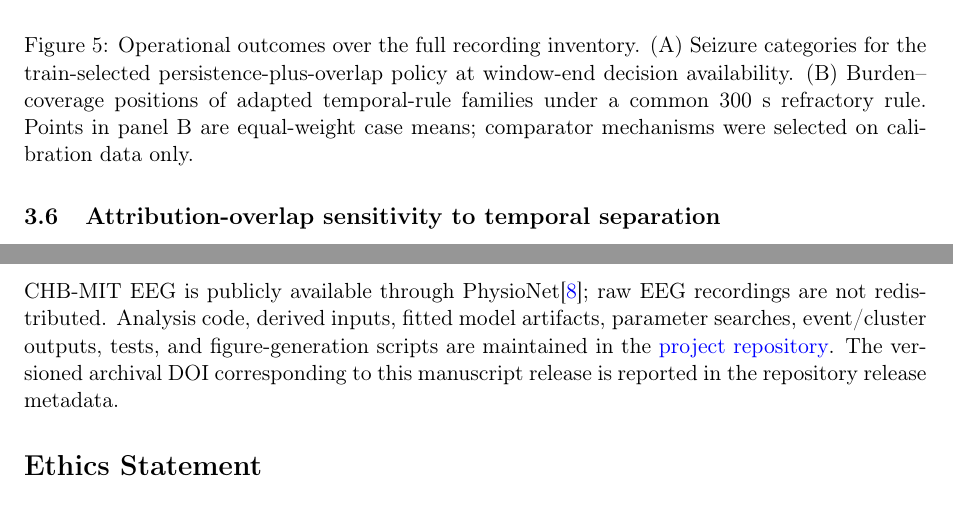
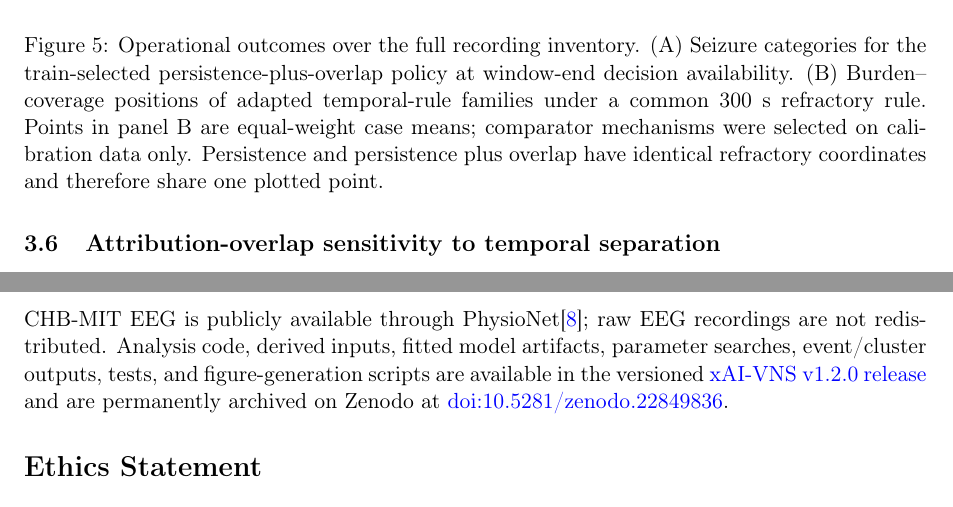
Before and after one commit to squareshorts/xAI-VNS, a LaTeX paper (manuscript/main.tex): two parts of pages 11 and 14 of 20, joined at a grey line, cut so that both start at the same text. Compiled offline with pdfLaTeX.

Commit message:
Fix figure caption and pin v1.2.0 code archive

```diff
--- a/manuscript/main.tex
+++ b/manuscript/main.tex
@@ -406,7 +406,7 @@ Firing power & $0.517\pm1.007$ & 15/27 & 0.07\% \\
 \begin{figure}[H]
 \centering
 \includegraphics[width=0.98\linewidth]{figure5_operational_outcomes.pdf}
-\caption{Operational outcomes over the full recording inventory. (A) Seizure categories for the train-selected persistence-plus-overlap policy at window-end decision availability. (B) Burden--coverage positions of adapted temporal-rule families under a common 300 s refractory rule. Points in panel B are equal-weight case means; comparator mechanisms were selected on calibration data only.}
+\caption{Operational outcomes over the full recording inventory. (A) Seizure categories for the train-selected persistence-plus-overlap policy at window-end decision availability. (B) Burden--coverage positions of adapted temporal-rule families under a common 300 s refractory rule. Points in panel B are equal-weight case means; comparator mechanisms were selected on calibration data only. Persistence and persistence plus overlap have identical refractory coordinates and therefore share one plotted point.}
 \label{fig:operational_outcomes}
 \end{figure}
 \FloatBarrier
@@ -458,7 +458,7 @@ The authors declare that they have no known competing financial interests or per
 This work was financially supported by the Conselho Nacional de Desenvolvimento Cient\'ifico e Tecnol\'ogico (CNPq) under Grant No.~309589/2023-1 to A.P., and by the Coordena\c{c}\~ao de Aperfei\c{c}oamento de Pessoal de N\'ivel Superior (CAPES).
 
 \section*{Data and Code Availability}
-CHB-MIT EEG is publicly available through PhysioNet\citep{guttag2010chbmit}; raw EEG recordings are not redistributed. Analysis code, derived inputs, fitted model artifacts, parameter searches, event/cluster outputs, tests, and figure-generation scripts are maintained in the \href{https://github.com/squareshorts/xAI-VNS}{project repository}. The versioned archival DOI corresponding to this manuscript release is reported in the repository release metadata.
+CHB-MIT EEG is publicly available through PhysioNet\citep{guttag2010chbmit}; raw EEG recordings are not redistributed. Analysis code, derived inputs, fitted model artifacts, parameter searches, event/cluster outputs, tests, and figure-generation scripts are available in the versioned \href{https://github.com/squareshorts/xAI-VNS/releases/tag/v1.2.0}{xAI-VNS v1.2.0 release} and are permanently archived on Zenodo at \href{https://doi.org/10.5281/zenodo.22849836}{doi:10.5281/zenodo.22849836}.
 
 \section*{Ethics Statement}
 
```
